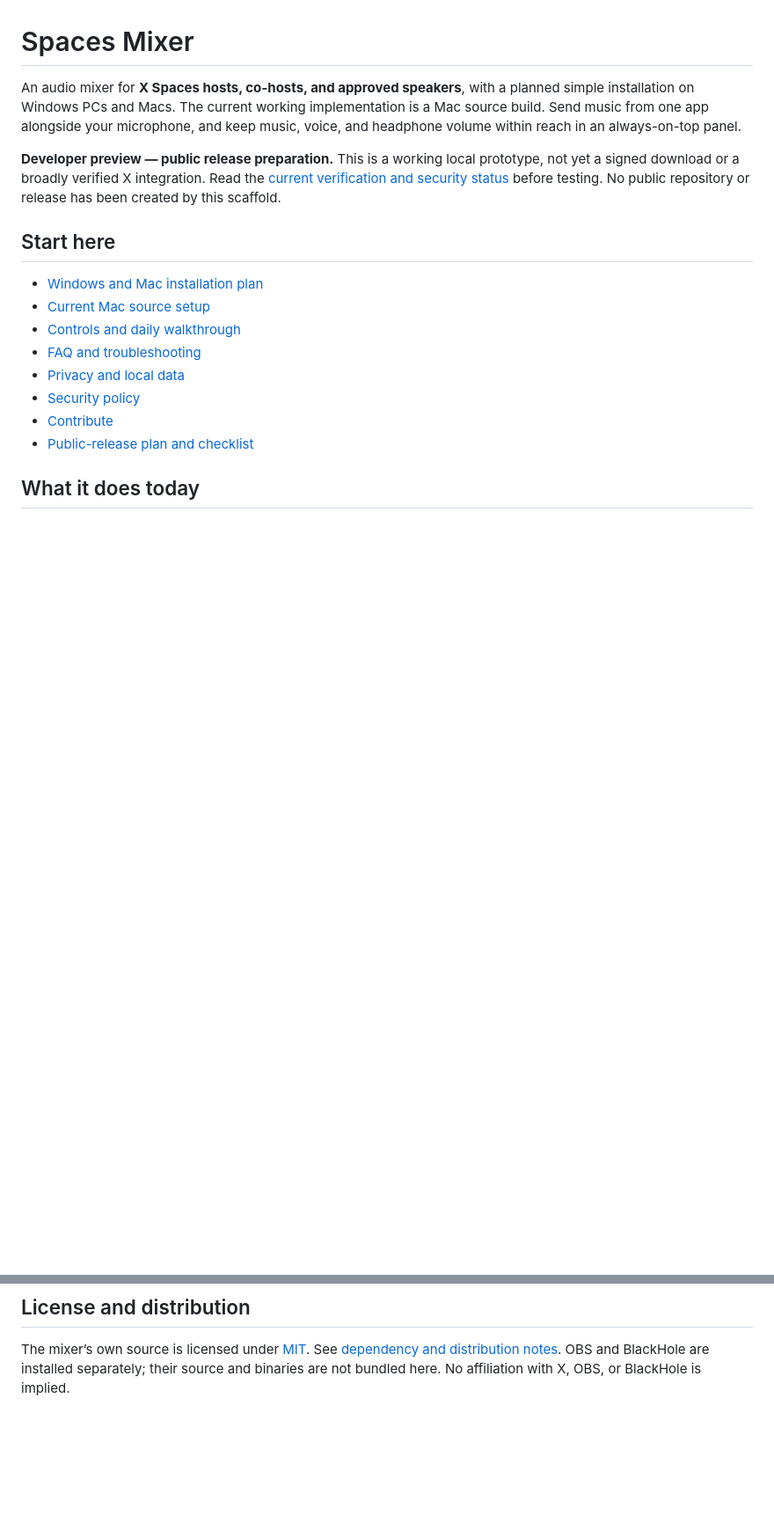
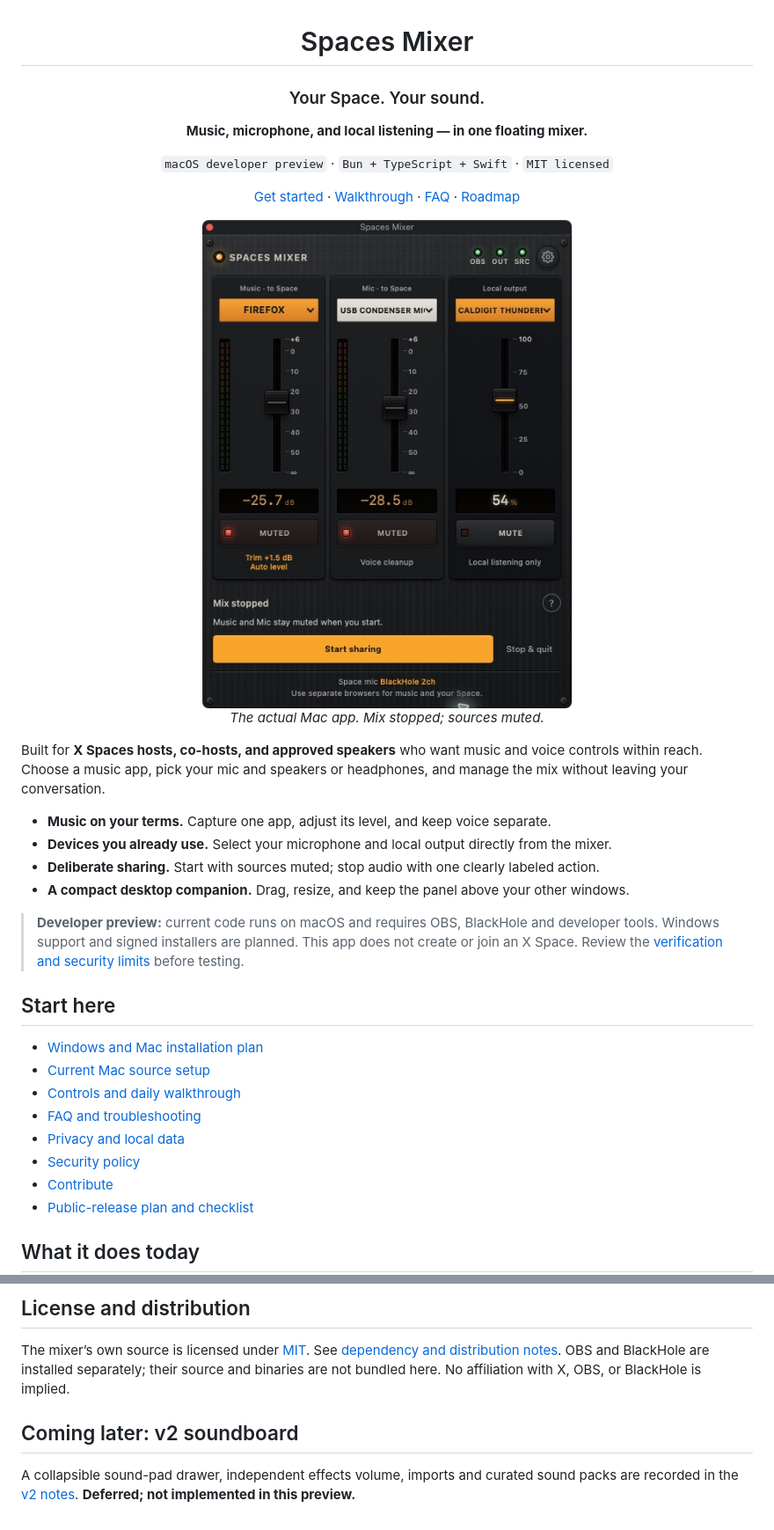
Before and after one commit to staybased/spaces-mixer, a Markdown page: README.md, 2 parts joined by grey strips. Shown: that part at 88% size. GitHub-like rendering; pictures changed too: docs/images/spaces-mixer.png (added); blank space fills up the shorter version.

Commit message:
docs: polish GitHub presentation and defer soundboard to v2

```diff
--- a/README.md
+++ b/README.md
@@ -1,8 +3,27 @@
 # Spaces Mixer
 
-An audio mixer for **X Spaces hosts, co-hosts, and approved speakers**, with a planned simple installation on Windows PCs and Macs. The current working implementation is a Mac source build. Send music from one app alongside your microphone, and keep music, voice, and headphone volume within reach in an always-on-top panel.
+### Your Space. Your sound.
 
-**Developer preview — public release preparation.** This is a working local prototype, not yet a signed download or a broadly verified X integration. Read the [current verification and security status](docs/security/CURRENT-STATUS.md) before testing. No public repository or release has been created by this scaffold.
+**Music, microphone, and local listening — in one floating mixer.**
+
+`macOS developer preview` · `Bun + TypeScript + Swift` · `MIT licensed`
+
+[Get started](docs/GETTING-STARTED.md) · [Walkthrough](docs/WALKTHROUGH.md) · [FAQ](docs/FAQ.md) · [Roadmap](docs/RELEASE-PLAN.md)
+
+<img src="docs/images/spaces-mixer.png" alt="Spaces Mixer on macOS: music, microphone and local-output controls, with the mix stopped and both sources muted." width="420">
+
+*The actual Mac app. Mix stopped; sources muted.*
+
+</div>
+
+Built for **X Spaces hosts, co-hosts, and approved speakers** who want music and voice controls within reach. Choose a music app, pick your mic and speakers or headphones, and manage the mix without leaving your conversation.
+
+- **Music on your terms.** Capture one app, adjust its level, and keep voice separate.
+- **Devices you already use.** Select your microphone and local output directly from the mixer.
+- **Deliberate sharing.** Start with sources muted; stop audio with one clearly labeled action.
+- **A compact desktop companion.** Drag, resize, and keep the panel above your other windows.
+
+> **Developer preview:** current code runs on macOS and requires OBS, BlackHole and developer tools. Windows support and signed installers are planned. This app does not create or join an X Space. Review the [verification and security limits](docs/security/CURRENT-STATUS.md) before testing.
 
 ## Start here
 
@@ -69,3 +90,7 @@ The current implementation also validates Host/Origin and request schemas, bound
 ## License and distribution
 
 The mixer’s own source is licensed under [MIT](LICENSE). See [dependency and distribution notes](docs/LICENSING.md). OBS and BlackHole are installed separately; their source and binaries are not bundled here. No affiliation with X, OBS, or BlackHole is implied.
+
+## Coming later: v2 soundboard
+
+A collapsible sound-pad drawer, independent effects volume, imports and curated sound packs are recorded in the [v2 notes](docs/V2-NOTES.md). **Deferred; not implemented in this preview.**
```
Also changed, not shown: other parts of README.md (+2 -0 lines), docs/RELEASE-PLAN.md (+5 -1 lines), docs/V2-NOTES.md (added, +32 -0 lines), docs/security/CURRENT-STATUS.md (+1 -1 lines).
